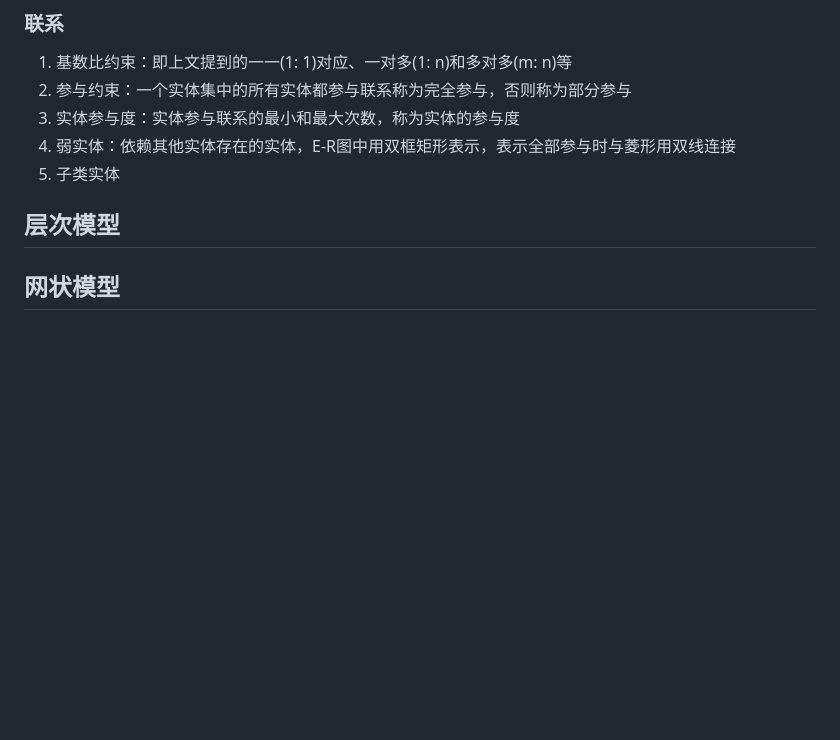
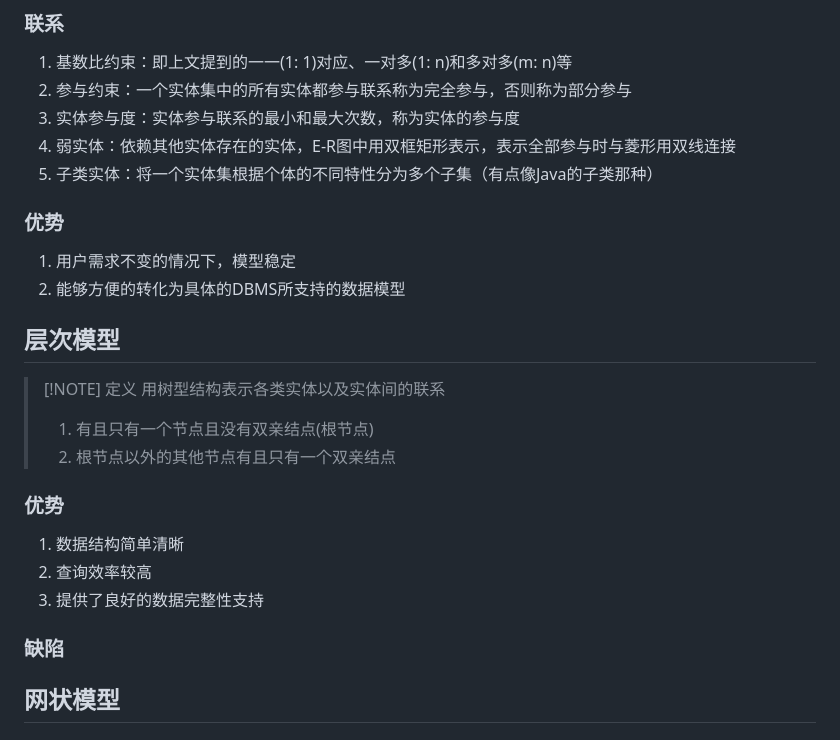
Before and after one commit to binisalegend/Road-To-CSAI, a Markdown page: Database/数据库原理学习.md, the part around the change. Rendered like a GitHub page; blank space fills up the shorter version.

Commit message:
vault backup: 2024-02-29 21:18:52

```diff
--- a/Database/数据库原理学习.md
+++ b/Database/数据库原理学习.md
@@ -59,9 +59,24 @@
 2. 参与约束：一个实体集中的所有实体都参与联系称为完全参与，否则称为部分参与
 3. 实体参与度：实体参与联系的最小和最大次数，称为实体的参与度
 4. 弱实体：依赖其他实体存在的实体，E-R图中用双框矩形表示，表示全部参与时与菱形用双线连接
-5. 子类实体
+5. 子类实体：将一个实体集根据个体的不同特性分为多个子集（有点像Java的子类那种）
+
+### 优势
+1. 用户需求不变的情况下，模型稳定
+2. 能够方便的转化为具体的DBMS所支持的数据模型
 
 ## 层次模型
+> [!NOTE] 定义
+> 用树型结构表示各类实体以及实体间的联系
+> 1. 有且只有一个节点且没有双亲结点(根节点)
+> 2. 根节点以外的其他节点有且只有一个双亲结点
+
+### 优势
+1. 数据结构简单清晰
+2. 查询效率较高
+3. 提供了良好的数据完整性支持
+
+### 缺陷
 
 
 ## 网状模型
```
